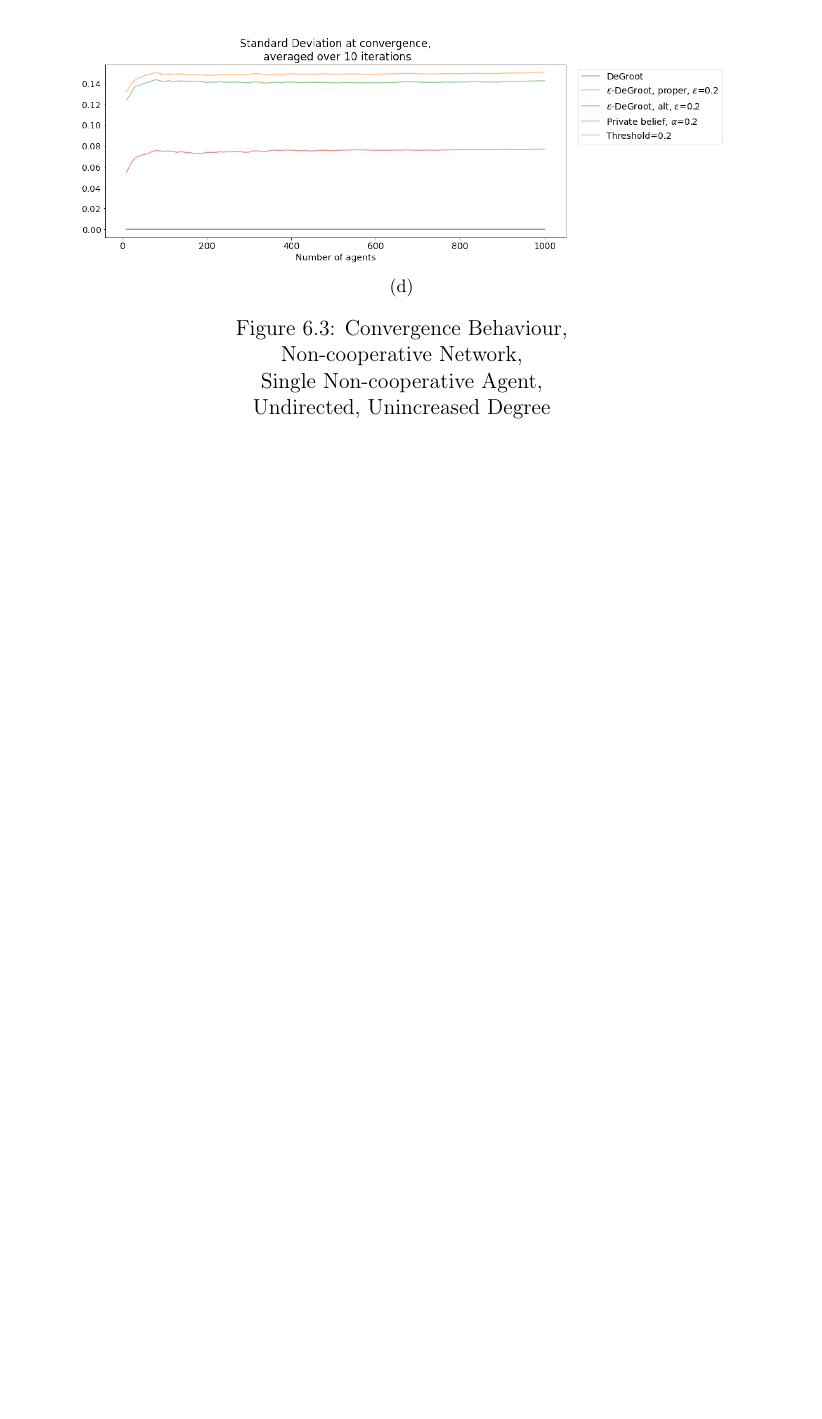
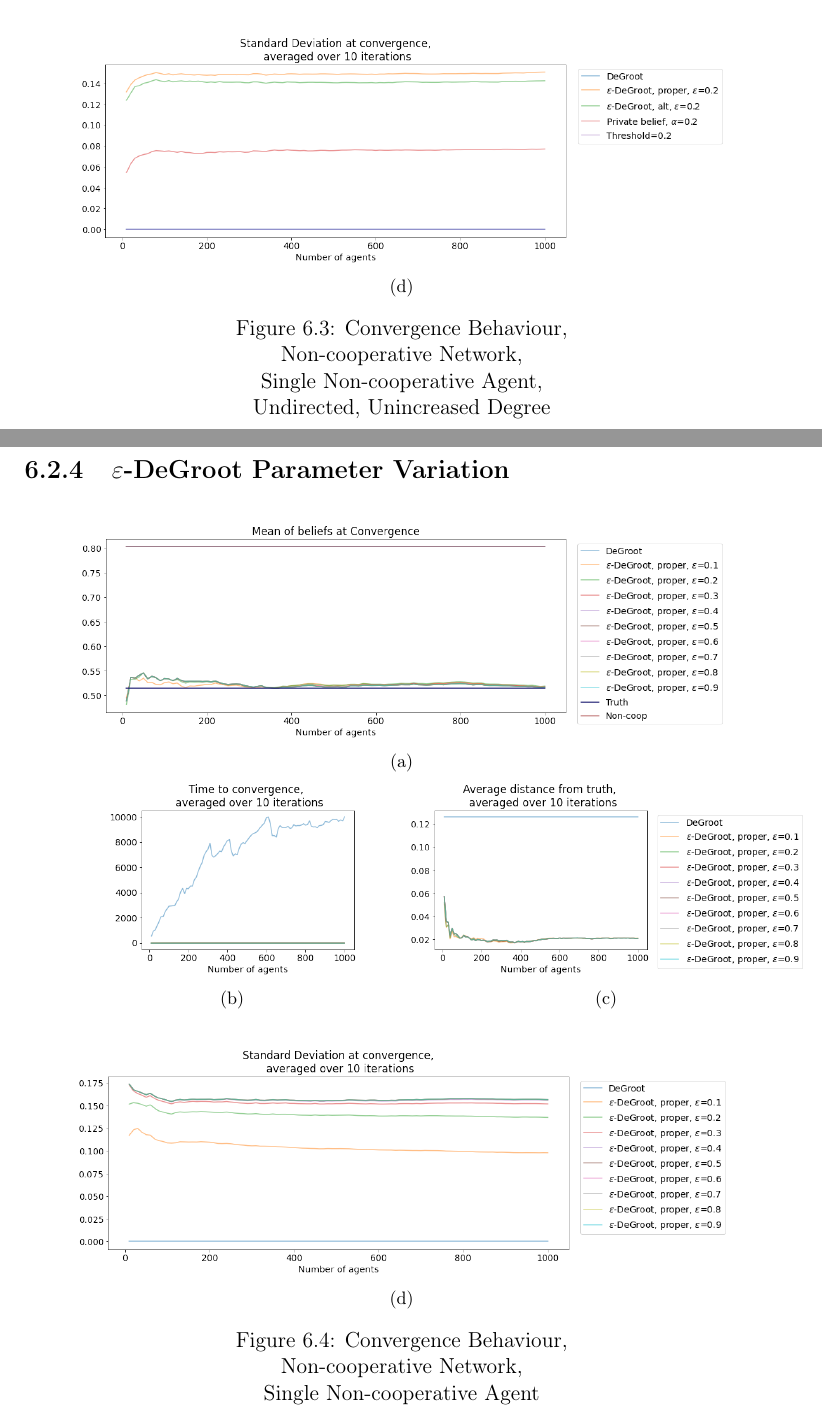
Before and after one commit to RomanOort/BScThesis, a LaTeX thesis (ThesisKI/Thesis.tex): part of page 46 of 46 before the commit and two parts of pages 46 and 47 of 48 after it, the two joined at a grey line, cut so that both start at the same text, the shorter picture padded with empty space. Compiled offline with pdfLaTeX.

Commit message:
Updates from Overleaf

```diff
--- a/ThesisKI/Thesis.tex
+++ b/ThesisKI/Thesis.tex
@@ -1039,3 +1038,21 @@ Changing the parameter values has no overall large consequence for the general b
 \end{figure}
 
 \newpage
+
+\subsection{$\varepsilon$-DeGroot Parameter Variation}
+\begin{figure}[!htbp]
+    \centering
+    \subfloat[]{\label{diff:convergence}\includegraphics[scale=.35]{ThesisKI/Images/convergence_e.png}}
+
+    \begin{minipage}{.45\linewidth}
+    \centering
+    \subfloat[]{\label{diff:time}\includegraphics[scale=.35]{ThesisKI/Images/time_e.png}}
+    \end{minipage}%
+    \begin{minipage}{.45\linewidth}
+    \centering
+    \subfloat[]{\label{diff:dist}\includegraphics[scale=.35]{ThesisKI/Images/distance_e.png}}
+    \end{minipage}\par\medskip
+    \centering
+    \subfloat[]{\label{diff:std}\includegraphics[scale=.35]{ThesisKI/Images/std_e.png}}
+
+    \caption{Convergence Behaviour, \\ Non-cooperative Network, \\ Single Non-cooperative Agent}
```
Also changed, not shown: ThesisKI/Thesis.tex (27 more changed lines).
